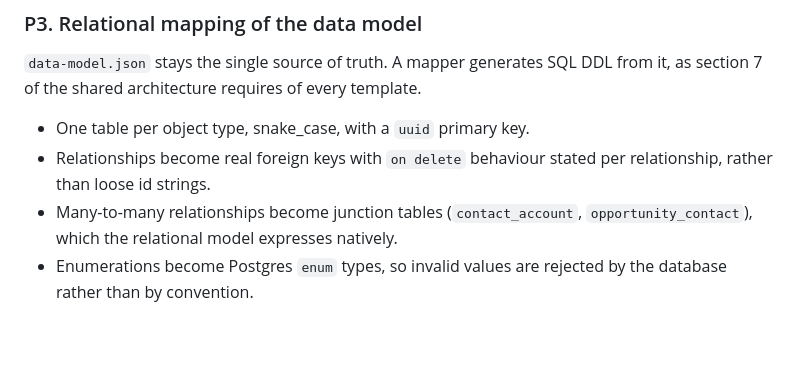
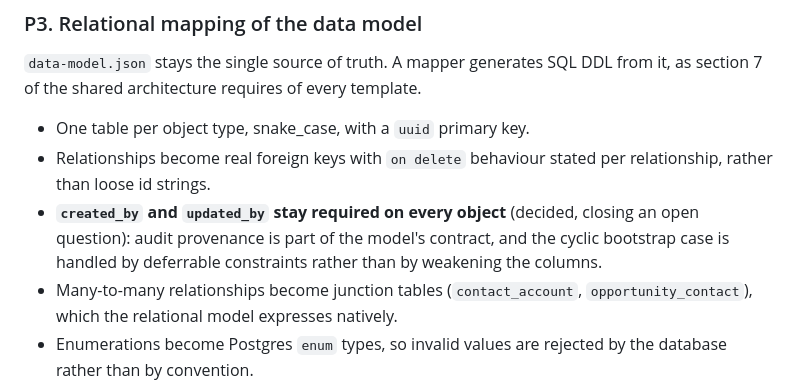
Before and after one commit to 66IDEAS/crmthree, a Markdown page: specs/postgres.architecture.md, the part around the change. Rendered like a GitHub page; blank space fills up the shorter version.

Commit message:
Record the decision: created_by and updated_by stay required
Audit provenance is part of the model's contract; the cyclic bootstrap case is handled by
deferrable constraints rather than by weakening the columns.

Co-Authored-By: Claude Opus 5 <noreply@anthropic.com>

```diff
--- a/specs/postgres.architecture.md
+++ b/specs/postgres.architecture.md
@@ -57,6 +57,9 @@ section 7 of the shared architecture requires of every template.
 - One table per object type, snake_case, with a `uuid` primary key.
 - Relationships become real foreign keys with `on delete` behaviour stated per relationship,
   rather than loose id strings.
+- **`created_by` and `updated_by` stay required on every object** (decided, closing an open
+  question): audit provenance is part of the model's contract, and the cyclic bootstrap case
+  is handled by deferrable constraints rather than by weakening the columns.
 - Many-to-many relationships become junction tables (`contact_account`,
   `opportunity_contact`), which the relational model expresses natively.
 - Enumerations become Postgres `enum` types, so invalid values are rejected by the database
```
